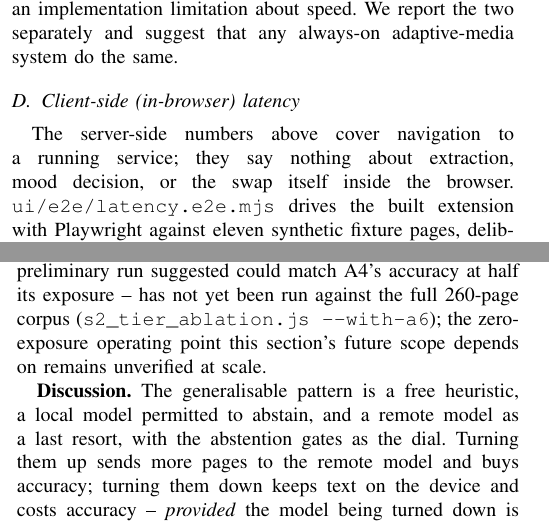
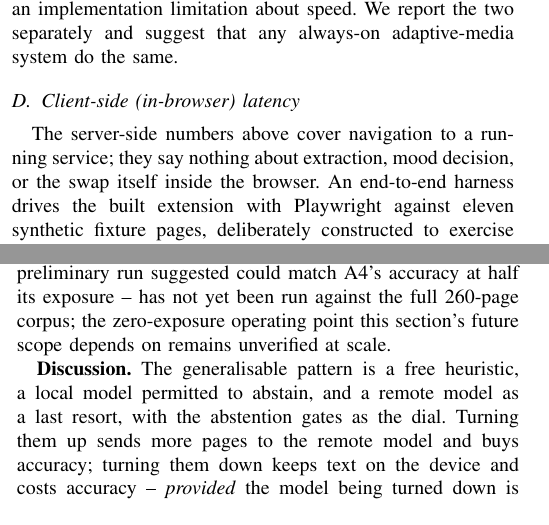
Before and after one commit to AyushK0808/web2music, a LaTeX paper (paper/main.tex): two parts of the columns of pages 7 and 10 of 15, joined at a grey line, cut so that both start at the same text. Compiled offline with pdfLaTeX.

Commit message:
Fixed Table V overflowing into the next column, the stage names were too long for a plain left column in a two column layout. Also removed a couple more code file references that snuck into the results and limitations text.

```diff
--- a/paper/main.tex
+++ b/paper/main.tex
@@ -751,8 +751,8 @@ same.
 
 The server-side numbers above cover navigation to a running service; they say
 nothing about extraction, mood decision, or the swap itself inside the
-browser. \texttt{ui/e2e/latency.e2e.mjs} drives the built extension with
-Playwright against eleven synthetic fixture pages, deliberately constructed to
+browser. An end-to-end harness drives the built extension with Playwright
+against eleven synthetic fixture pages, deliberately constructed to
 exercise specific code paths rather than sampled from the real web -- this is
 a different corpus from the 105-site extraction benchmark in
 Table~\ref{tab:extraction}, and the two should not be conflated. Feature D was
@@ -940,9 +940,8 @@ reduce total disclosure below the keyword-to-LLM baseline. The one
 configuration that would change that -- A6/A6b, the local quantised ONNX
 zero-shot backend, which the 18-page preliminary run suggested could match
 A4's accuracy at half its exposure -- has not yet been run against the full
-260-page corpus (\texttt{s2\_tier\_ablation.js --with-a6}); the zero-exposure
-operating point this section's future scope depends on remains unverified at
-scale.
+260-page corpus; the zero-exposure operating point this section's future
+scope depends on remains unverified at scale.
 
 \textbf{Discussion.} The generalisable pattern is a free heuristic, a local
 model permitted to abstain, and a remote model as a last resort, with the
```
Also changed, not shown: paper/main.tex (8 more changed lines).
